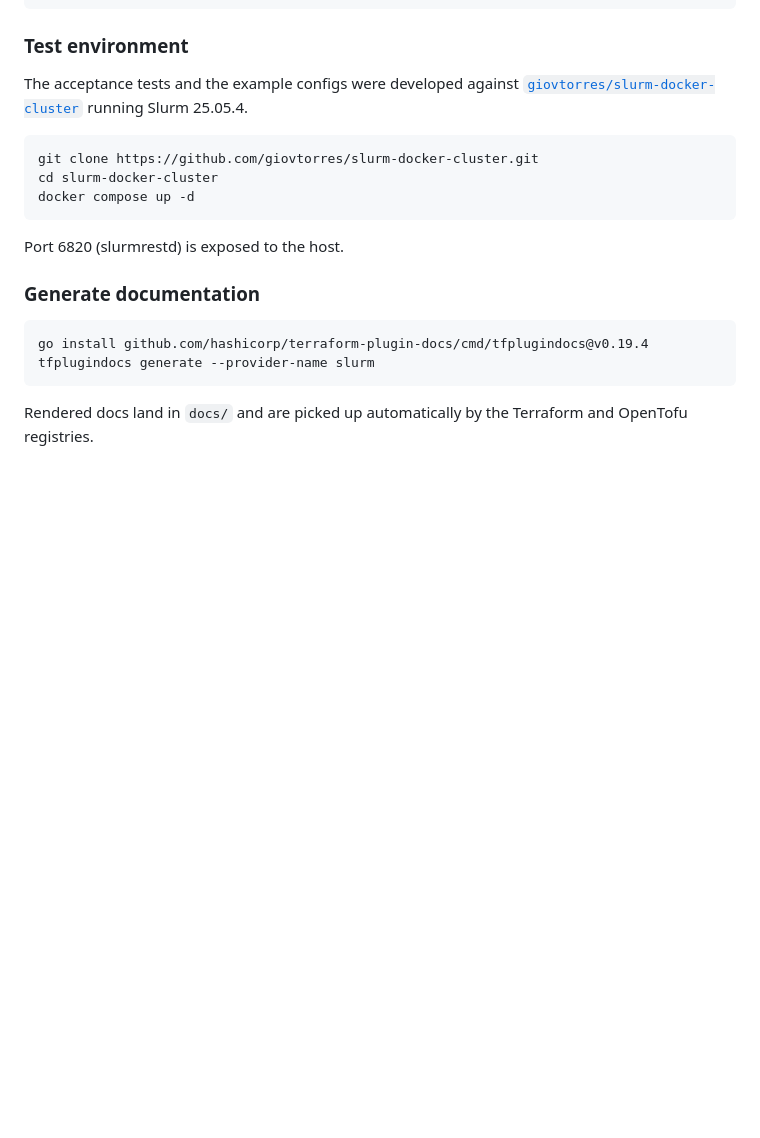
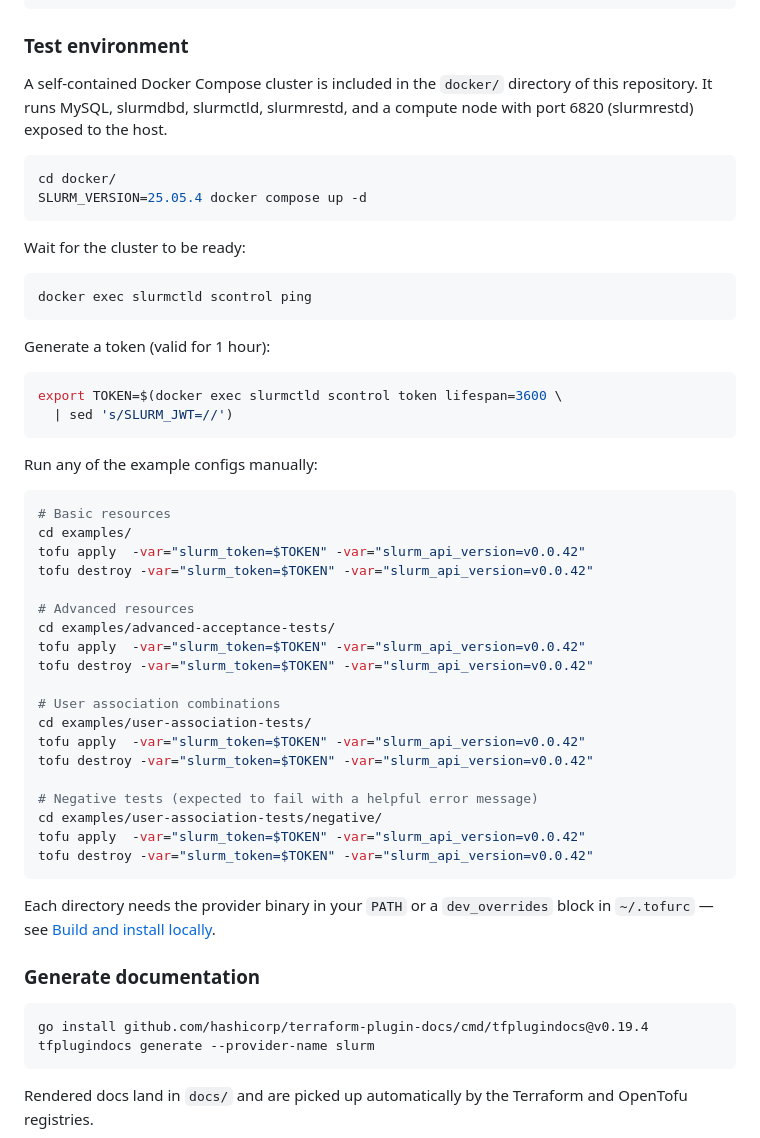
Before and after one commit to pescobar/terraform-provider-slurm, a Markdown page: README.md, the part around the change. Drawn GitHub-style; blank space fills up the shorter version.

Commit message:
docs: update test environment section to use local docker/ setup
Replace the reference to the external giovtorres/slurm-docker-cluster
project with the docker/ directory included in this repo. Add step-by-step
instructions for generating a JWT token and running each example directory
manually with tofu apply/destroy, including the api_version variable in
every invocation.

Co-Authored-By: Claude Sonnet 4.6 <noreply@anthropic.com>

````diff
--- a/README.md
+++ b/README.md
@@ -181,17 +181,54 @@ TF_ACC=1 make testacc
 
 ### Test environment
 
-The acceptance tests and the example configs were developed against
-[`giovtorres/slurm-docker-cluster`](https://github.com/giovtorres/slurm-docker-cluster)
-running Slurm 25.05.4.
+A self-contained Docker Compose cluster is included in the `docker/` directory
+of this repository.  It runs MySQL, slurmdbd, slurmctld, slurmrestd, and a
+compute node with port 6820 (slurmrestd) exposed to the host.
 
 ```bash
-git clone https://github.com/giovtorres/slurm-docker-cluster.git
-cd slurm-docker-cluster
-docker compose up -d
+cd docker/
+SLURM_VERSION=25.05.4 docker compose up -d
 ```
 
-Port 6820 (slurmrestd) is exposed to the host.
+Wait for the cluster to be ready:
+
+```bash
+docker exec slurmctld scontrol ping
+```
+
+Generate a token (valid for 1 hour):
+
+```bash
+export TOKEN=$(docker exec slurmctld scontrol token lifespan=3600 \
+  | sed 's/SLURM_JWT=//')
+```
+
+Run any of the example configs manually:
+
+```bash
+# Basic resources
+cd examples/
+tofu apply  -var="slurm_token=$TOKEN" -var="slurm_api_version=v0.0.42"
+tofu destroy -var="slurm_token=$TOKEN" -var="slurm_api_version=v0.0.42"
+
+# Advanced resources
+cd examples/advanced-acceptance-tests/
+tofu apply  -var="slurm_token=$TOKEN" -var="slurm_api_version=v0.0.42"
+tofu destroy -var="slurm_token=$TOKEN" -var="slurm_api_version=v0.0.42"
+
+# User association combinations
+cd examples/user-association-tests/
+tofu apply  -var="slurm_token=$TOKEN" -var="slurm_api_version=v0.0.42"
+tofu destroy -var="slurm_token=$TOKEN" -var="slurm_api_version=v0.0.42"
+
+# Negative tests (expected to fail with a helpful error message)
+cd examples/user-association-tests/negative/
+tofu apply  -var="slurm_token=$TOKEN" -var="slurm_api_version=v0.0.42"
+tofu destroy -var="slurm_token=$TOKEN" -var="slurm_api_version=v0.0.42"
+```
+
+Each directory needs the provider binary in your `PATH` or a `dev_overrides`
+block in `~/.tofurc` — see [Build and install locally](#build-and-install-locally).
 
 ### Generate documentation
 
````
